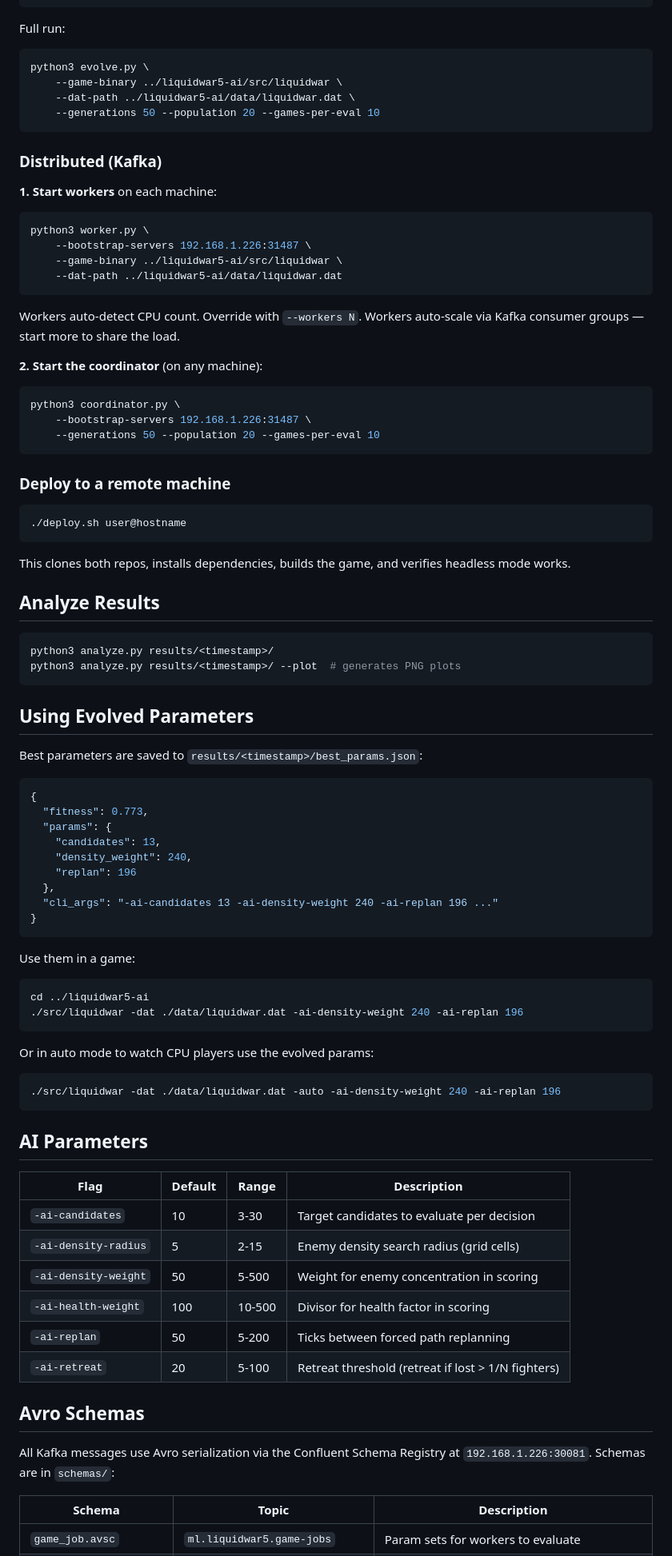
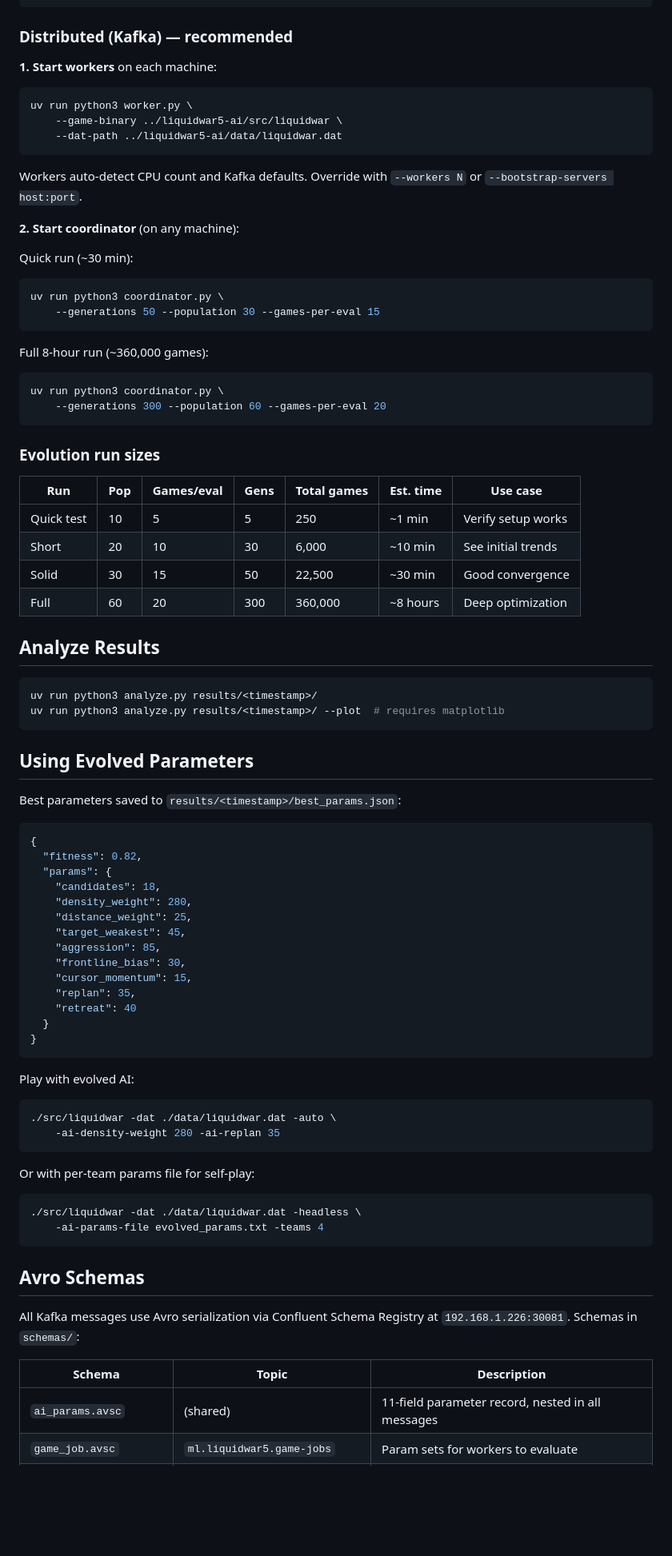
Before and after one commit to pbox-analytics/liquidwar5-ai-training, a Markdown page: README.md, the part around one of its changes. Shown at 80% size. Rendered like a GitHub page; blank space fills up the shorter version.

````diff
--- a/README.md
+++ b/README.md
@@ -96,92 +127,86 @@ python3 evolve.py \
     --generations 5 --population 10 --games-per-eval 5
 ```
 
-Full run:
-```bash
-python3 evolve.py \
-    --game-binary ../liquidwar5-ai/src/liquidwar \
-    --dat-path ../liquidwar5-ai/data/liquidwar.dat \
-    --generations 50 --population 20 --games-per-eval 10
-```
-
-### Distributed (Kafka)
+### Distributed (Kafka) — recommended
 
 **1. Start workers** on each machine:
 
 ```bash
-python3 worker.py \
-    --bootstrap-servers 192.168.1.226:31487 \
+uv run python3 worker.py \
     --game-binary ../liquidwar5-ai/src/liquidwar \
     --dat-path ../liquidwar5-ai/data/liquidwar.dat
 ```
 
-Workers auto-detect CPU count. Override with `--workers N`. Workers auto-scale via Kafka consumer groups — start more to share the load.
+Workers auto-detect CPU count and Kafka defaults. Override with `--workers N` or `--bootstrap-servers host:port`.
 
-**2. Start the coordinator** (on any machine):
+**2. Start coordinator** (on any machine):
 
+Quick run (~30 min):
 ```bash
-python3 coordinator.py \
-    --bootstrap-servers 192.168.1.226:31487 \
-    --generations 50 --population 20 --games-per-eval 10
+uv run python3 coordinator.py \
+    --generations 50 --population 30 --games-per-eval 15
 ```
 
-### Deploy to a remote machine
-
+Full 8-hour run (~360,000 games):
 ```bash
-./deploy.sh user@hostname
+uv run python3 coordinator.py \
+    --generations 300 --population 60 --games-per-eval 20
 ```
 
-This clones both repos, installs dependencies, builds the game, and verifies headless mode works.
+### Evolution run sizes
+
+| Run | Pop | Games/eval | Gens | Total games | Est. time | Use case |
+|-----|-----|------------|------|-------------|-----------|----------|
+| Quick test | 10 | 5 | 5 | 250 | ~1 min | Verify setup works |
+| Short | 20 | 10 | 30 | 6,000 | ~10 min | See initial trends |
+| Solid | 30 | 15 | 50 | 22,500 | ~30 min | Good convergence |
+| Full | 60 | 20 | 300 | 360,000 | ~8 hours | Deep optimization |
 
 ## Analyze Results
 
 ```bash
-python3 analyze.py results/<timestamp>/
-python3 analyze.py results/<timestamp>/ --plot  # generates PNG plots
+uv run python3 analyze.py results/<timestamp>/
+uv run python3 analyze.py results/<timestamp>/ --plot  # requires matplotlib
 ```
 
 ## Using Evolved Parameters
 
-Best parameters are saved to `results/<timestamp>/best_params.json`:
+Best parameters saved to `results/<timestamp>/best_params.json`:
 
 ```json
 {
-  "fitness": 0.773,
+  "fitness": 0.82,
   "params": {
-    "candidates": 13,
-    "density_weight": 240,
-    "replan": 196
-  },
-  "cli_args": "-ai-candidates 13 -ai-density-weight 240 -ai-replan 196 ..."
+    "candidates": 18,
+    "density_weight": 280,
+    "distance_weight": 25,
+    "target_weakest": 45,
+    "aggression": 85,
+    "frontline_bias": 30,
+    "cursor_momentum": 15,
+    "replan": 35,
+    "retreat": 40
+  }
 }
 ```
 
-Use them in a game:
+Play with evolved AI:
 ```bash
-cd ../liquidwar5-ai
-./src/liquidwar -dat ./data/liquidwar.dat -ai-density-weight 240 -ai-replan 196
+./src/liquidwar -dat ./data/liquidwar.dat -auto \
+    -ai-density-weight 280 -ai-replan 35
 ```
 
-Or in auto mode to watch CPU players use the evolved params:
+Or with per-team params file for self-play:
 ```bash
-./src/liquidwar -dat ./data/liquidwar.dat -auto -ai-density-weight 240 -ai-replan 196
+./src/liquidwar -dat ./data/liquidwar.dat -headless \
+    -ai-params-file evolved_params.txt -teams 4
 ```
-
-## AI Parameters
-
-| Flag | Default | Range | Description |
-|------|---------|-------|-------------|
-| `-ai-candidates` | 10 | 3-30 | Target candidates to evaluate per decision |
-| `-ai-density-radius` | 5 | 2-15 | Enemy density search radius (grid cells) |
-| `-ai-density-weight` | 50 | 5-500 | Weight for enemy concentration in scoring |
-| `-ai-health-weight` | 100 | 10-500 | Divisor for health factor in scoring |
-| `-ai-replan` | 50 | 5-200 | Ticks between forced path replanning |
-| `-ai-retreat` | 20 | 5-100 | Retreat threshold (retreat if lost > 1/N fighters) |
 
 ## Avro Schemas
 
-All Kafka messages use Avro serialization via the Confluent Schema Registry at `192.168.1.226:30081`. Schemas are in `schemas/`:
+All Kafka messages use Avro serialization via Confluent Schema Registry at `192.168.1.226:30081`. Schemas in `schemas/`:
 
 | Schema | Topic | Description |
 |--------|-------|-------------|
+| `ai_params.avsc` | (shared) | 11-field parameter record, nested in all messages |
 | `game_job.avsc` | `ml.liquidwar5.game-jobs` | Param sets for workers to evaluate |
````
Also changed, not shown: other parts of README.md (+86 -52 lines), docs/SETUP.md (+11 -2 lines).
